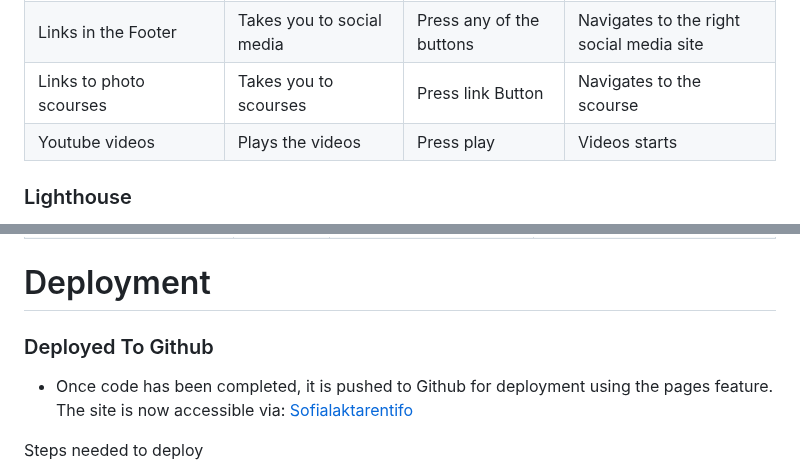
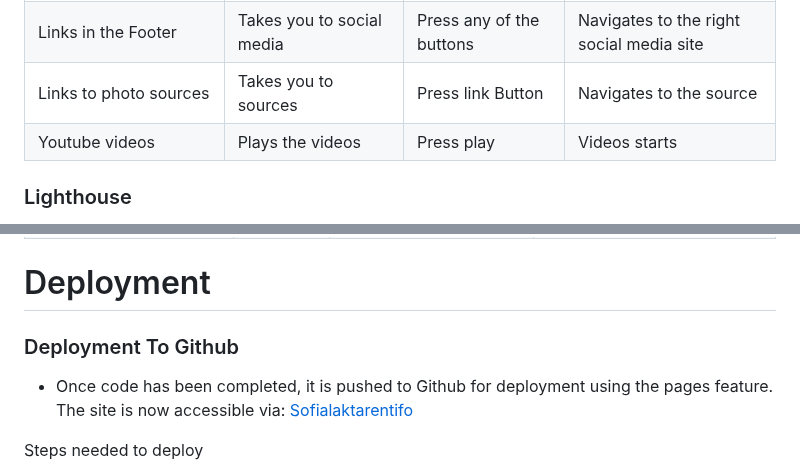
Before and after one commit to JorgenDIF/sofiatlaktarentifo, a Markdown page: README.md, 2 parts joined by grey strips. GitHub-like rendering.

```diff
--- a/README.md
+++ b/README.md
@@ -195,7 +203,7 @@ Let's be honest—the football in the Swedish league isn't top-tier; Allsvenskan
 | Hamburger button in mobilemode | Opens menu | Press Hamburger| Opens menu |
 | Submit Button in the vote page | Takes you to thank you page| Press Submit Button | Not ready yet |
 | Links in the Footer | Takes you to social media| Press any of the buttons | Navigates to the right social media site |
-| Links to photo scourses | Takes you to scourses| Press link Button | Navigates to the scourse |
+| Links to photo sources | Takes you to sources| Press link Button | Navigates to the source |
 | Youtube videos | Plays the videos | Press play | Videos starts |
 
 <a id=lighthouse></a>
@@ -234,5 +240,5 @@ Let's be honest—the football in the Swedish league isn't top-tier; Allsvenskan
 
-### Deployed To Github
+### Deployment To Github
 
   * Once code has been completed, it is pushed to Github for deployment using the pages feature. The site is now accessible via: [Sofialaktarentifo](https://jorgendif.github.io/sofiatlaktarentifo/index.html)
 
```
Also changed, not shown: other parts of README.md (+11 -5 lines).
